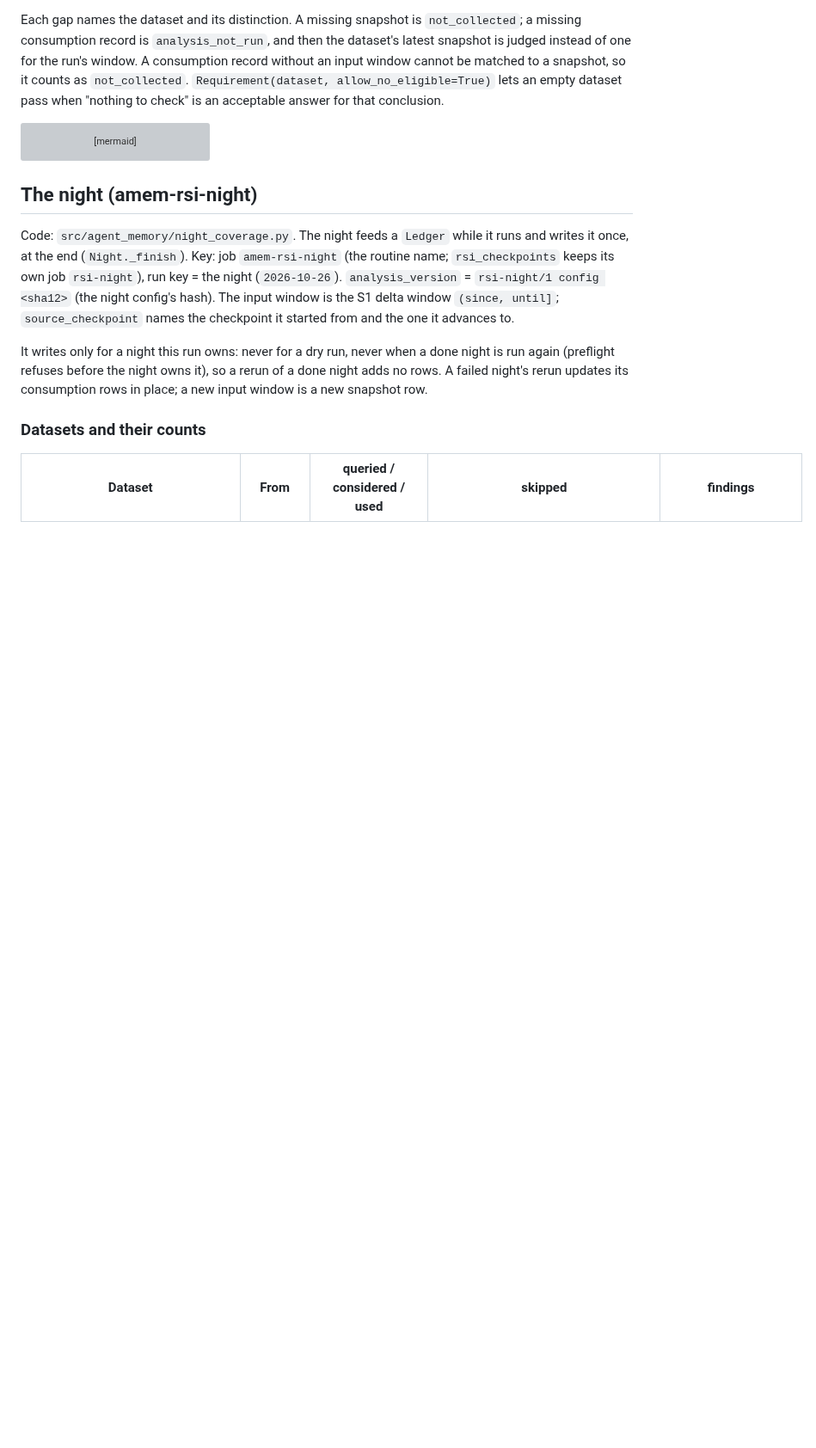
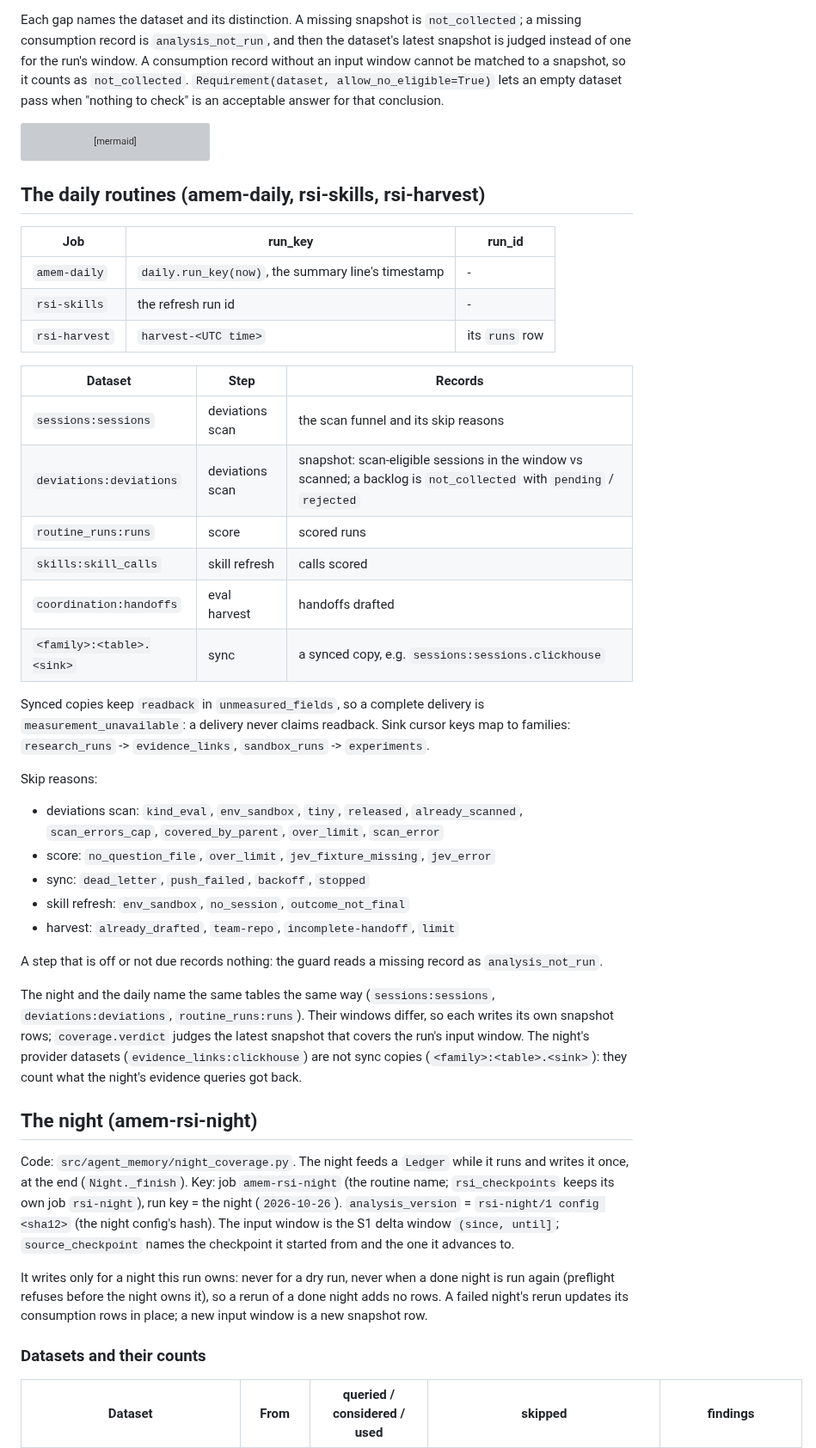
Before and after one commit to vilmerfrost/agent-memory, a Markdown page: docs/data-use/coverage.md, the part around the change. Shown at 86% size. GitHub-like rendering; blank space fills up the shorter version; grey boxes are pictures that could not be loaded.

Commit message:
coverage doc: worker-cov-daily's jobs, datasets, sync copies and skip reasons
Co-Authored-By: Claude Opus 5.5 <noreply@anthropic.com>

````diff
--- a/docs/data-use/coverage.md
+++ b/docs/data-use/coverage.md
@@ -101,6 +101,43 @@ flowchart LR
   C -- findings --> FI[conclusion: findings]
 ```
 
+## The daily routines (amem-daily, rsi-skills, rsi-harvest)
+
+| Job | run_key | run_id |
+|---|---|---|
+| `amem-daily` | `daily.run_key(now)`, the summary line's timestamp | - |
+| `rsi-skills` | the refresh run id | - |
+| `rsi-harvest` | `harvest-<UTC time>` | its `runs` row |
+
+| Dataset | Step | Records |
+|---|---|---|
+| `sessions:sessions` | deviations scan | the scan funnel and its skip reasons |
+| `deviations:deviations` | deviations scan | snapshot: scan-eligible sessions in the window vs scanned; a backlog is `not_collected` with `pending` / `rejected` |
+| `routine_runs:runs` | score | scored runs |
+| `skills:skill_calls` | skill refresh | calls scored |
+| `coordination:handoffs` | eval harvest | handoffs drafted |
+| `<family>:<table>.<sink>` | sync | a synced copy, e.g. `sessions:sessions.clickhouse` |
+
+Synced copies keep `readback` in `unmeasured_fields`, so a complete delivery is `measurement_unavailable`: a
+delivery never claims readback. Sink cursor keys map to families: `research_runs` -> `evidence_links`,
+`sandbox_runs` -> `experiments`.
+
+Skip reasons:
+
+- deviations scan: `kind_eval`, `env_sandbox`, `tiny`, `released`, `already_scanned`, `scan_errors_cap`,
+  `covered_by_parent`, `over_limit`, `scan_error`
+- score: `no_question_file`, `over_limit`, `jev_fixture_missing`, `jev_error`
+- sync: `dead_letter`, `push_failed`, `backoff`, `stopped`
+- skill refresh: `env_sandbox`, `no_session`, `outcome_not_final`
+- harvest: `already_drafted`, `team-repo`, `incomplete-handoff`, `limit`
+
+A step that is off or not due records nothing: the guard reads a missing record as `analysis_not_run`.
+
+The night and the daily name the same tables the same way (`sessions:sessions`, `deviations:deviations`,
+`routine_runs:runs`). Their windows differ, so each writes its own snapshot rows; `coverage.verdict` judges the
+latest snapshot that covers the run's input window. The night's provider datasets (`evidence_links:clickhouse`)
+are not sync copies (`<family>:<table>.<sink>`): they count what the night's evidence queries got back.
+
 ## The night (amem-rsi-night)
 
 Code: `src/agent_memory/night_coverage.py`. The night feeds a `Ledger` while it runs and writes it once, at the
````
